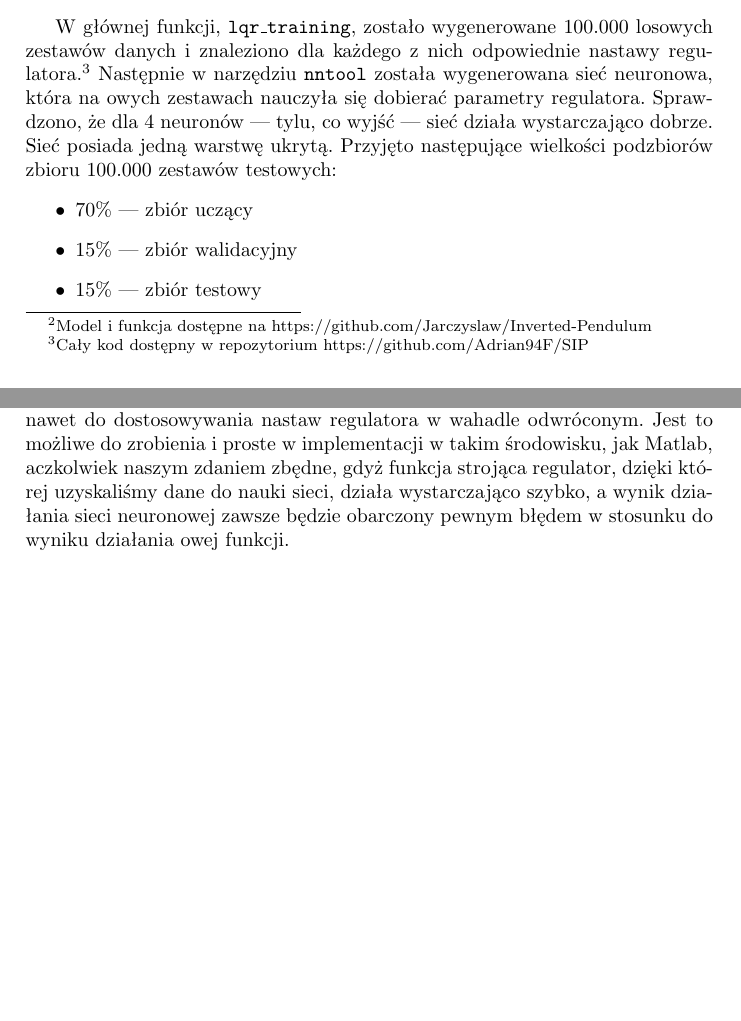
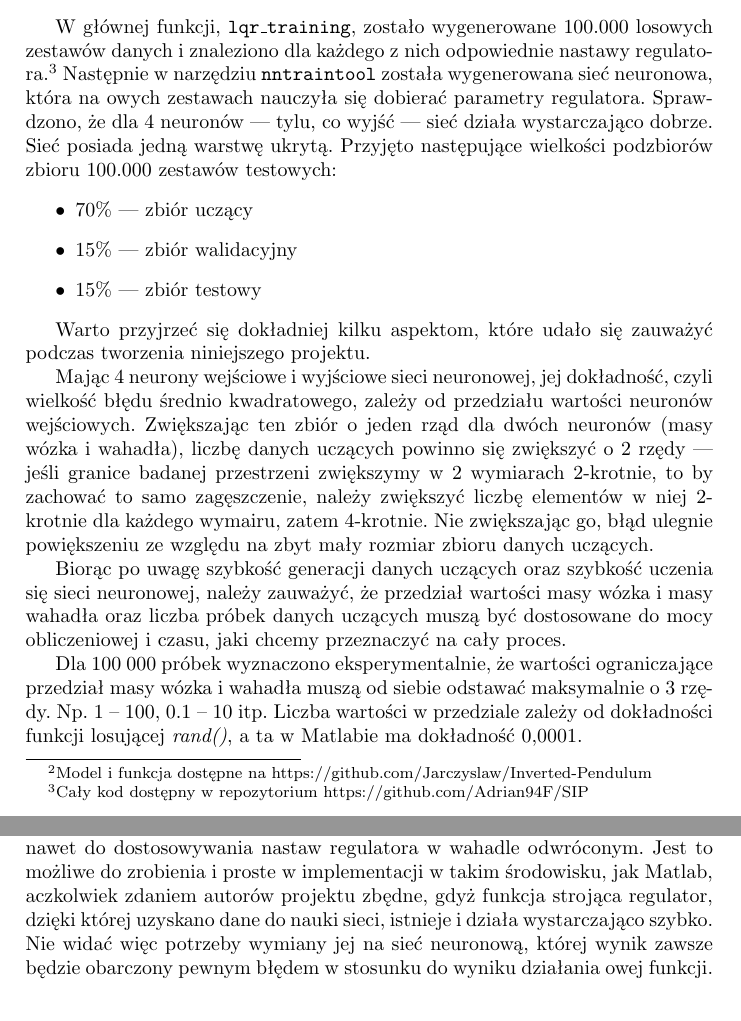
Before and after one commit to Adrian94F/SIP, a LaTeX document (doc/raport.tex): two parts of pages 3 and 7 of 7, joined at a grey line, cut so that both start at the same text, the shorter picture padded with empty space. Compiled offline with pdfLaTeX.

Commit message:
działa dla większych wartości raport

```diff
--- a/doc/raport.tex
+++ b/doc/raport.tex
@@ -45,12 +45,20 @@
 		\item współczynnik tarcia wózka.
 	\end{itemize}
 
-	W głównej funkcji, \texttt{lqr\_training}, zostało wygenerowane 100.000 losowych zestawów danych i znaleziono dla każdego z nich odpowiednie nastawy regulatora.\footnote{Cały kod dostępny w repozytorium https://github.com/Adrian94F/SIP} Następnie w narzędziu \texttt{nntool} została wygenerowana sieć neuronowa, która na owych zestawach nauczyła się dobierać parametry regulatora. Sprawdzono, że dla 4 neuronów --- tylu, co wyjść --- sieć działa wystarczająco dobrze. Sieć posiada jedną warstwę ukrytą. Przyjęto następujące wielkości podzbiorów zbioru 100.000 zestawów testowych:
+	W głównej funkcji, \texttt{lqr\_training}, zostało wygenerowane 100.000 losowych zestawów danych i znaleziono dla każdego z nich odpowiednie nastawy regulatora.\footnote{Cały kod dostępny w repozytorium https://github.com/Adrian94F/SIP} Następnie w narzędziu \texttt{nntraintool} została wygenerowana sieć neuronowa, która na owych zestawach nauczyła się dobierać parametry regulatora. Sprawdzono, że dla 4 neuronów --- tylu, co wyjść --- sieć działa wystarczająco dobrze. Sieć posiada jedną warstwę ukrytą. Przyjęto następujące wielkości podzbiorów zbioru 100.000 zestawów testowych:
 	\begin{itemize}
 		\item 70\% --- zbiór uczący
 		\item 15\% --- zbiór walidacyjny
 		\item 15\% --- zbiór testowy
 	\end{itemize}
+
+	Warto przyjrzeć się dokładniej kilku aspektom, które udało się zauważyć podczas tworzenia niniejszego projektu.
+
+	Mając 4 neurony wejściowe i wyjściowe sieci neuronowej, jej dokładność, czyli wielkość błędu średnio kwadratowego, zależy od przedziału wartości neuronów wejściowych. Zwiększając ten zbiór o jeden rząd dla dwóch neuronów (masy wózka i wahadła), liczbę danych uczących powinno się zwiększyć o 2 rzędy --- jeśli granice badanej przestrzeni zwiększymy w 2 wymiarach 2-krotnie, to by zachować to samo zagęszczenie, należy zwiększyć liczbę elementów w niej 2-krotnie dla każdego wymairu, zatem 4-krotnie. Nie zwiększając go, błąd ulegnie powiększeniu ze względu na zbyt mały rozmiar zbioru danych uczących.
+
+	Biorąc po uwagę szybkość generacji danych uczących oraz szybkość uczenia się sieci neuronowej, należy zauważyć, że przedział wartości masy wózka i masy wahadła oraz liczba próbek danych uczących muszą być dostosowane do mocy obliczeniowej i czasu, jaki chcemy przeznaczyć na cały proces.
+
+	Dla 100 000 próbek wyznaczono eksperymentalnie, że wartości ograniczające przedział masy wózka i wahadła muszą od siebie odstawać maksymalnie o 3 rzędy. Np. 1 -- 100, 0.1 -- 10 itp. Liczba wartości w przedziale zależy od dokładności funkcji losującej \emph{rand()}, a ta w Matlabie ma dokładność 0,0001.
 
 	\begin{figure}[H]
 		\center
@@ -85,6 +93,6 @@
 	\end{figure}
 
 	\section{Podsumowanie}
-	Projekt pokazał, że sieć neuronową można zaprząc do przeróżnych zadań, nawet do dostosowywania nastaw regulatora w wahadle odwróconym. Jest to możliwe do zrobienia i proste w implementacji w takim środowisku, jak Matlab, aczkolwiek naszym zdaniem zbędne, gdyż funkcja strojąca regulator, dzięki której uzyskaliśmy dane do nauki sieci, działa wystarczająco szybko, a wynik działania sieci neuronowej zawsze będzie obarczony pewnym błędem w stosunku do wyniku działania owej funkcji.
+	Projekt pokazał, że sieć neuronową można zaprząc do przeróżnych zadań, nawet do dostosowywania nastaw regulatora w wahadle odwróconym. Jest to możliwe do zrobienia i proste w implementacji w takim środowisku, jak Matlab, aczkolwiek zdaniem autorów projektu zbędne, gdyż funkcja strojąca regulator, dzięki której uzyskano dane do nauki sieci, istnieje i działa wystarczająco szybko. Nie widać więc potrzeby wymiany jej na sieć neuronową, której wynik zawsze będzie obarczony pewnym błędem w stosunku do wyniku działania owej funkcji.
 
 \end{document}
```
Also changed, not shown: doc/raport.pdf, doc/raport.tex (2 more changed lines), 2 other files.
